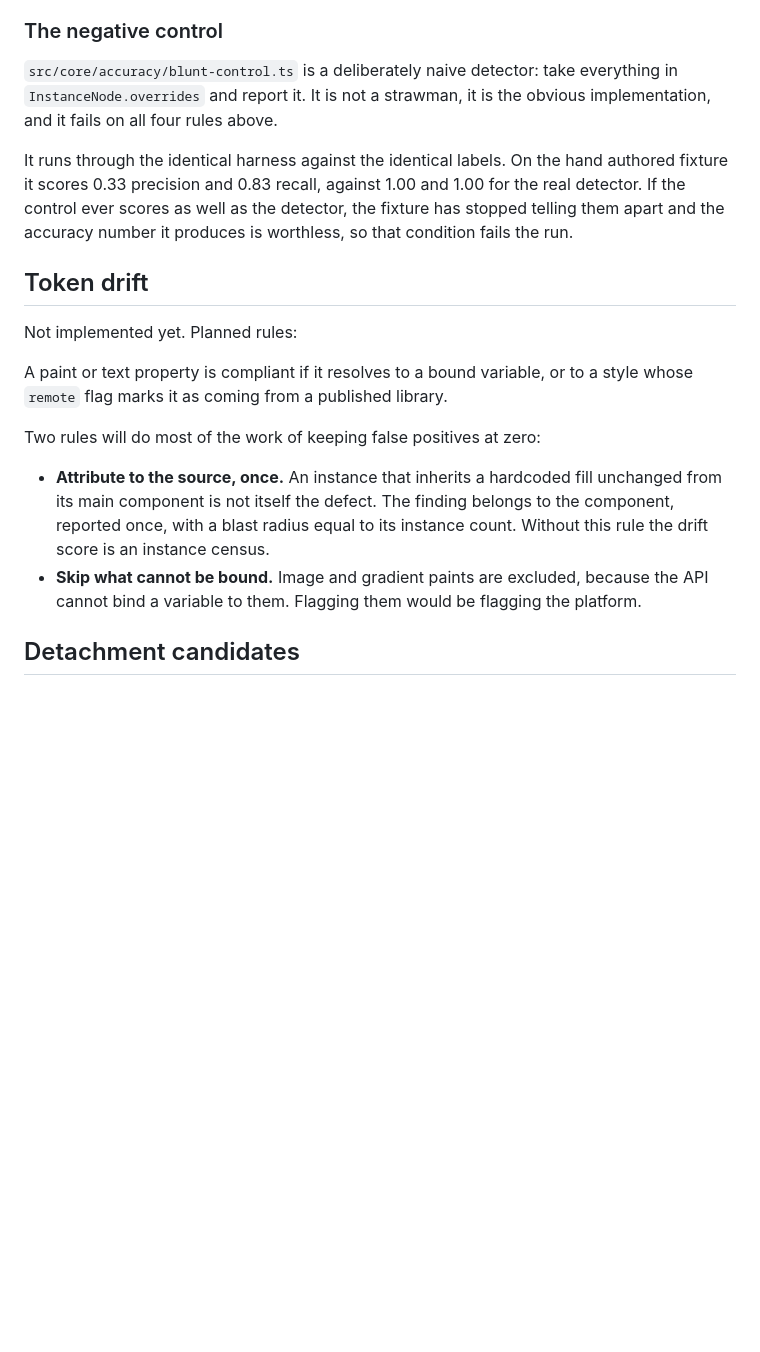
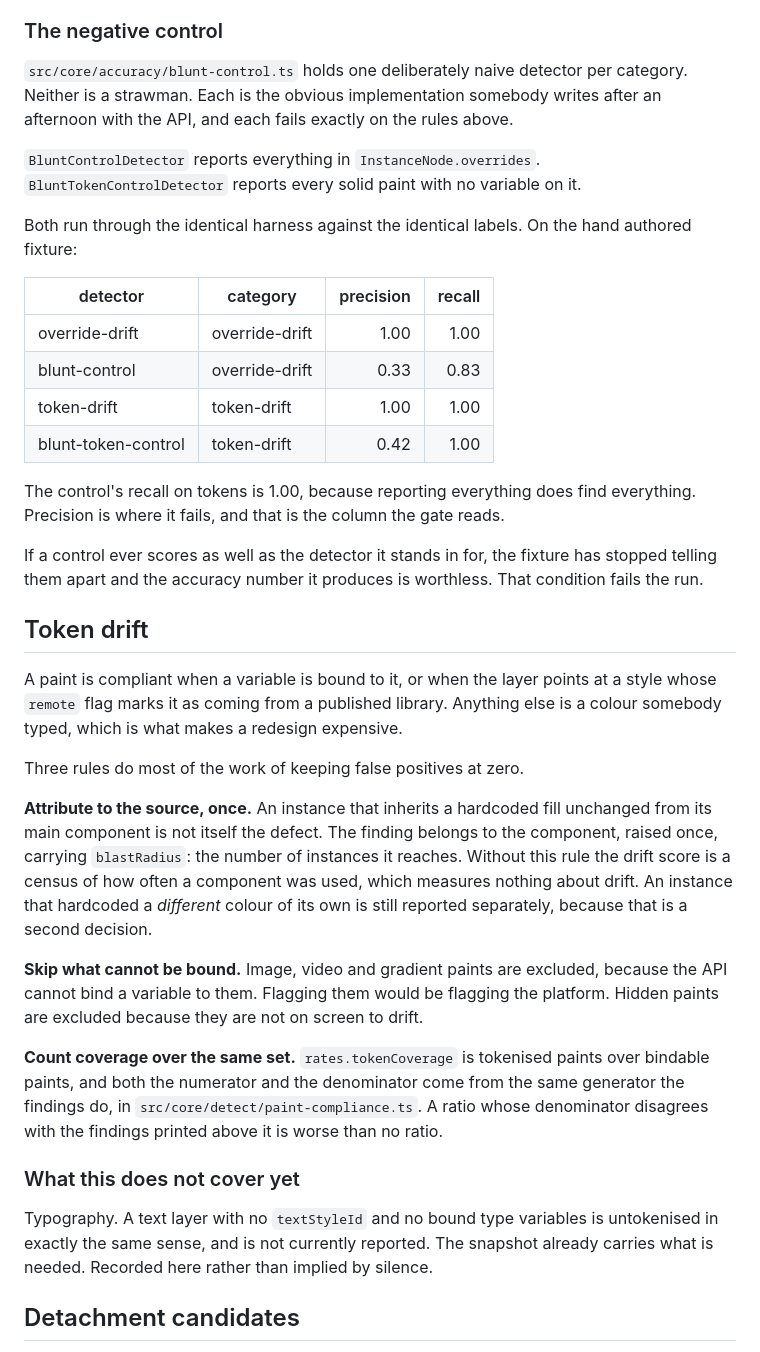
Before and after one commit to rajeev-chaurasia/drift-auditor, a Markdown page: docs/methodology.md, the part around the change. Rendered like a GitHub page; blank space fills up the shorter version.

```diff
--- a/docs/methodology.md
+++ b/docs/methodology.md
@@ -106,32 +106,65 @@ layer, or to more than one, fails the run rather than being skipped.
 
 ### The negative control
 
-`src/core/accuracy/blunt-control.ts` is a deliberately naive detector: take
-everything in `InstanceNode.overrides` and report it. It is not a strawman, it
-is the obvious implementation, and it fails on all four rules above.
+`src/core/accuracy/blunt-control.ts` holds one deliberately naive detector per
+category. Neither is a strawman. Each is the obvious implementation somebody
+writes after an afternoon with the API, and each fails exactly on the rules
+above.
 
-It runs through the identical harness against the identical labels. On the hand
-authored fixture it scores 0.33 precision and 0.83 recall, against 1.00 and
-1.00 for the real detector. If the control ever scores as well as the detector,
-the fixture has stopped telling them apart and the accuracy number it produces
-is worthless, so that condition fails the run.
+`BluntControlDetector` reports everything in `InstanceNode.overrides`.
+`BluntTokenControlDetector` reports every solid paint with no variable on it.
+
+Both run through the identical harness against the identical labels. On the
+hand authored fixture:
+
+| detector | category | precision | recall |
+| --- | --- | ---: | ---: |
+| override-drift | override-drift | 1.00 | 1.00 |
+| blunt-control | override-drift | 0.33 | 0.83 |
+| token-drift | token-drift | 1.00 | 1.00 |
+| blunt-token-control | token-drift | 0.42 | 1.00 |
+
+The control's recall on tokens is 1.00, because reporting everything does find
+everything. Precision is where it fails, and that is the column the gate reads.
+
+If a control ever scores as well as the detector it stands in for, the fixture
+has stopped telling them apart and the accuracy number it produces is
+worthless. That condition fails the run.
 
 ## Token drift
 
-Not implemented yet. Planned rules:
+A paint is compliant when a variable is bound to it, or when the layer points
+at a style whose `remote` flag marks it as coming from a published library.
+Anything else is a colour somebody typed, which is what makes a redesign
+expensive.
 
-A paint or text property is compliant if it resolves to a bound variable, or to
-a style whose `remote` flag marks it as coming from a published library.
+Three rules do most of the work of keeping false positives at zero.
 
-Two rules will do most of the work of keeping false positives at zero:
+**Attribute to the source, once.** An instance that inherits a hardcoded fill
+unchanged from its main component is not itself the defect. The finding belongs
+to the component, raised once, carrying `blastRadius`: the number of instances
+it reaches. Without this rule the drift score is a census of how often a
+component was used, which measures nothing about drift. An instance that
+hardcoded a *different* colour of its own is still reported separately, because
+that is a second decision.
 
-- **Attribute to the source, once.** An instance that inherits a hardcoded fill
-  unchanged from its main component is not itself the defect. The finding
-  belongs to the component, reported once, with a blast radius equal to its
-  instance count. Without this rule the drift score is an instance census.
-- **Skip what cannot be bound.** Image and gradient paints are excluded,
-  because the API cannot bind a variable to them. Flagging them would be
-  flagging the platform.
+**Skip what cannot be bound.** Image, video and gradient paints are excluded,
+because the API cannot bind a variable to them. Flagging them would be flagging
+the platform. Hidden paints are excluded because they are not on screen to
+drift.
+
+**Count coverage over the same set.** `rates.tokenCoverage` is tokenised paints
+over bindable paints, and both the numerator and the denominator come from the
+same generator the findings do, in `src/core/detect/paint-compliance.ts`. A
+ratio whose denominator disagrees with the findings printed above it is worse
+than no ratio.
+
+### What this does not cover yet
+
+Typography. A text layer with no `textStyleId` and no bound type variables is
+untokenised in exactly the same sense, and is not currently reported. The
+snapshot already carries what is needed. Recorded here rather than implied by
+silence.
 
 ## Detachment candidates
 
```
Also changed, not shown: README.md (+17 -8 lines).
